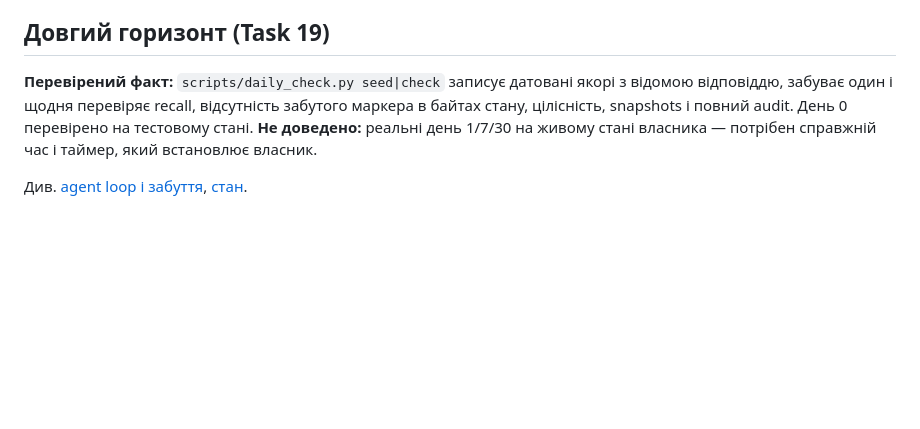
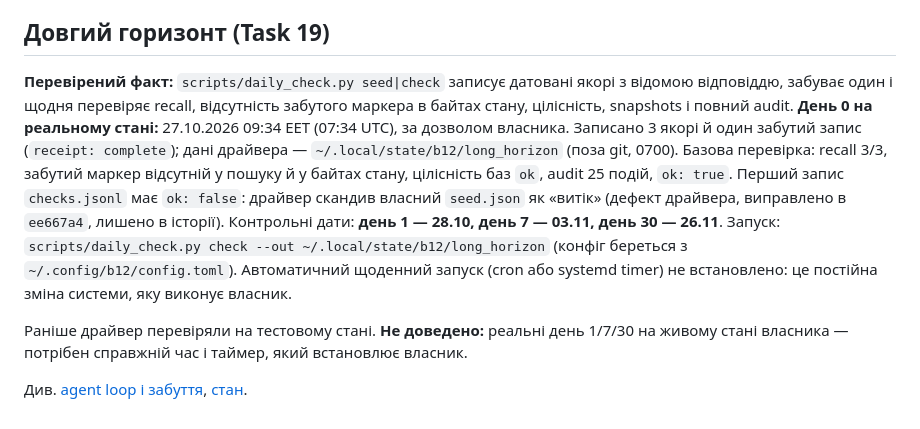
Before and after one commit to cyberdid/B-12, a Markdown page: wiki/topics/operations.md, the part around the change. Drawn GitHub-style; blank space fills up the shorter version.

Commit message:
docs: record long-horizon day 0 on the real state and the check schedule
Co-Authored-By: Claude Sonnet 5.5 <noreply@anthropic.com>

```diff
--- a/wiki/topics/operations.md
+++ b/wiki/topics/operations.md
@@ -32,6 +32,8 @@ Purge залишається O(store) через повний FTS rebuild (~1 с
 
 ## Довгий горизонт (Task 19)
 
-**Перевірений факт:** `scripts/daily_check.py seed|check` записує датовані якорі з відомою відповіддю, забуває один і щодня перевіряє recall, відсутність забутого маркера в байтах стану, цілісність, snapshots і повний audit. День 0 перевірено на тестовому стані. **Не доведено:** реальні день 1/7/30 на живому стані власника — потрібен справжній час і таймер, який встановлює власник.
+**Перевірений факт:** `scripts/daily_check.py seed|check` записує датовані якорі з відомою відповіддю, забуває один і щодня перевіряє recall, відсутність забутого маркера в байтах стану, цілісність, snapshots і повний audit. **День 0 на реальному стані:** 27.10.2026 09:34 EET (07:34 UTC), за дозволом власника. Записано 3 якорі й один забутий запис (`receipt: complete`); дані драйвера — `~/.local/state/b12/long_horizon` (поза git, 0700). Базова перевірка: recall 3/3, забутий маркер відсутній у пошуку й у байтах стану, цілісність баз `ok`, audit 25 подій, `ok: true`. Перший запис `checks.jsonl` має `ok: false`: драйвер скандив власний `seed.json` як «витік» (дефект драйвера, виправлено в `ee667a4`, лишено в історії). Контрольні дати: **день 1 — 28.10, день 7 — 03.11, день 30 — 26.11**. Запуск: `scripts/daily_check.py check --out ~/.local/state/b12/long_horizon` (конфіг береться з `~/.config/b12/config.toml`). Автоматичний щоденний запуск (cron або systemd timer) не встановлено: це постійна зміна системи, яку виконує власник.
+
+Раніше драйвер перевіряли на тестовому стані. **Не доведено:** реальні день 1/7/30 на живому стані власника — потрібен справжній час і таймер, який встановлює власник.
 
 Див. [agent loop і забуття](agent-loop.md), [стан](../project/status.md).
```
Also changed, not shown: wiki/log.md (+4 -0 lines), wiki/project/requirements-audit.md (+1 -1 lines).
